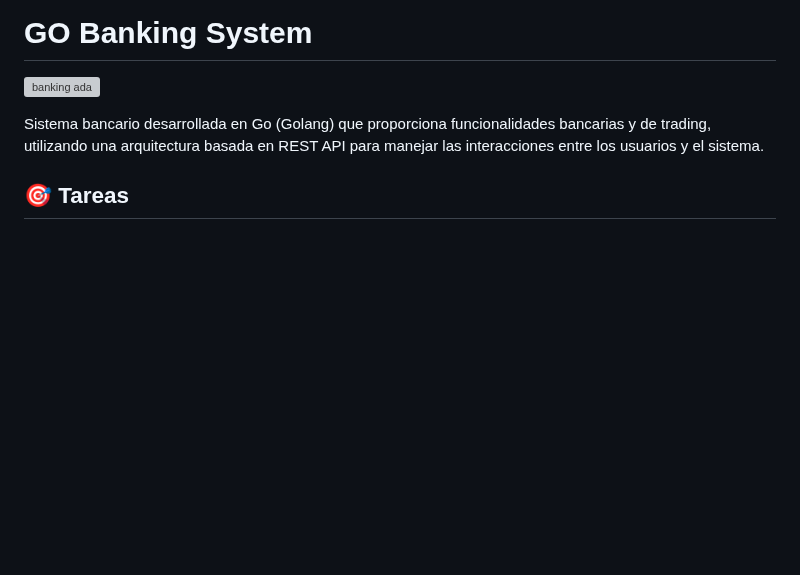
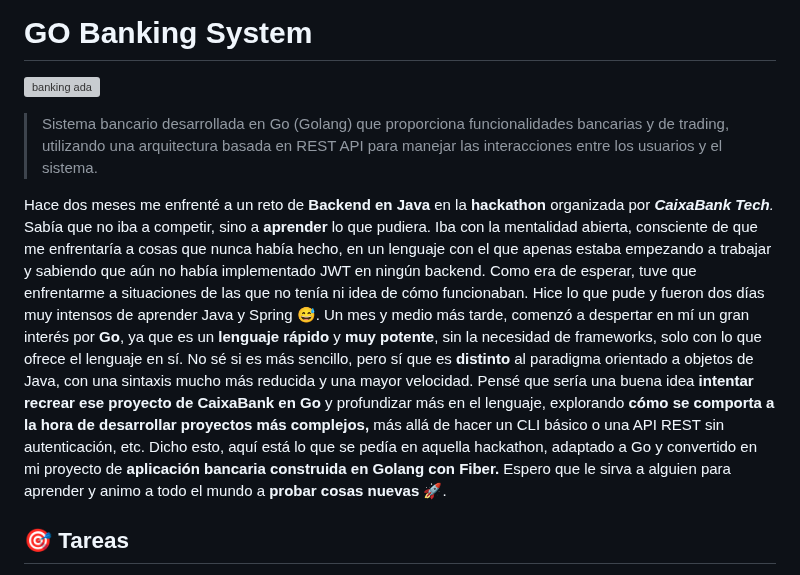
Before and after one commit to CoderAnchel/GOBankingSystem, a Markdown page: README.md, the part around the change. Rendered like a GitHub page; blank space fills up the shorter version; grey boxes are pictures that could not be loaded.

```diff
--- a/README.md
+++ b/README.md
@@ -1,7 +1,9 @@
 # GO Banking System
 ![banking ada](https://github.com/user-attachments/assets/f7f8853f-2a74-4794-b3ff-fed06399c34c)
 
-Sistema bancario desarrollada en Go (Golang) que proporciona funcionalidades bancarias y de trading, utilizando una arquitectura basada en REST API para manejar las interacciones entre los usuarios y el sistema.
+> Sistema bancario desarrollada en Go (Golang) que proporciona funcionalidades bancarias y de trading, utilizando una arquitectura basada en REST API para manejar las interacciones entre los usuarios y el sistema.
+
+Hace dos meses me enfrenté a un reto de **Backend en Java** en la **hackathon** organizada por ***CaixaBank Tech**.* Sabía que no iba a competir, sino a **aprender** lo que pudiera. Iba con la mentalidad abierta, consciente de que me enfrentaría a cosas que nunca había hecho, en un lenguaje con el que apenas estaba empezando a trabajar y sabiendo que aún no había implementado JWT en ningún backend. Como era de esperar, tuve que enfrentarme a situaciones de las que no tenía ni idea de cómo funcionaban. Hice lo que pude y fueron dos días muy intensos de aprender Java y Spring 😅. Un mes y medio más tarde, comenzó a despertar en mí un gran interés por **Go**, ya que es un **lenguaje rápido** y **muy potente**, sin la necesidad de frameworks, solo con lo que ofrece el lenguaje en sí. No sé si es más sencillo, pero sí que es **distinto** al paradigma orientado a objetos de Java, con una sintaxis mucho más reducida y una mayor velocidad. Pensé que sería una buena idea **intentar recrear ese proyecto de CaixaBank en Go** y profundizar más en el lenguaje, explorando **cómo se comporta a la hora de desarrollar proyectos más complejos,** más allá de hacer un CLI básico o una API REST sin autenticación, etc. Dicho esto, aquí está lo que se pedía en aquella hackathon, adaptado a Go y convertido en mi proyecto de **aplicación bancaria construida en Golang con Fiber.** Espero que le sirva a alguien para aprender y animo a todo el mundo a **probar cosas nuevas** 🚀.
 
 ## 🎯 Tareas
 1. **Tarea 1**: Acciones de Usuario
```
